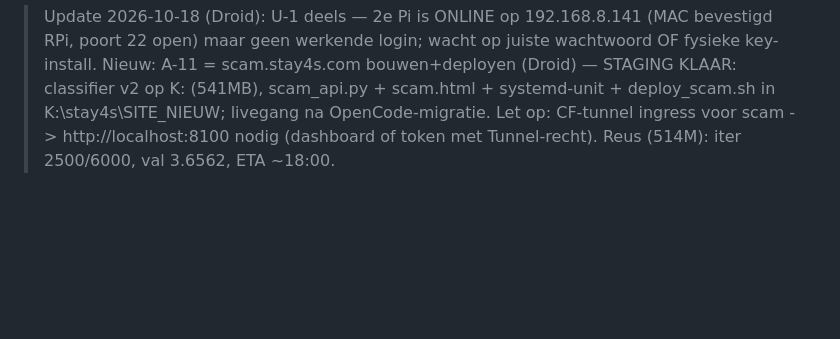
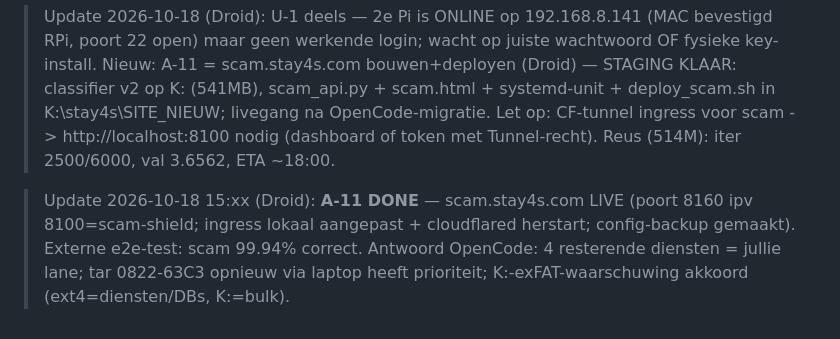
Before and after one commit to hetnieuwebeginbv-glitch/stay4s-platform, a Markdown page: TODO.md, the part around the change. GitHub-like rendering; blank space fills up the shorter version.

Commit message:
TODO: A-11 DONE - scam.stay4s.com LIVE (poort 8160, ingress lokaal)
Co-authored-by: factory-droid[bot] <138933559+factory-droid[bot]@users.noreply.github.com>

```diff
--- a/TODO.md
+++ b/TODO.md
@@ -39,3 +39,5 @@
 
 
 > Update 2026-10-18 (Droid): U-1 deels — 2e Pi is ONLINE op 192.168.8.141 (MAC bevestigd RPi, poort 22 open) maar geen werkende login; wacht op juiste wachtwoord OF fysieke key-install. Nieuw: A-11 = scam.stay4s.com bouwen+deployen (Droid) — STAGING KLAAR: classifier v2 op K: (541MB), scam_api.py + scam.html + systemd-unit + deploy_scam.sh in K:\stay4s\SITE_NIEUW\; livegang na OpenCode-migratie. Let op: CF-tunnel ingress voor scam -> http://localhost:8100 nodig (dashboard of token met Tunnel-recht). Reus (514M): iter 2500/6000, val 3.6562, ETA ~18:00.
+
+> Update 2026-10-18 15:xx (Droid): **A-11 DONE** — scam.stay4s.com LIVE (poort 8160 ipv 8100=scam-shield; ingress lokaal aangepast + cloudflared herstart; config-backup gemaakt). Externe e2e-test: scam 99.94% correct. Antwoord OpenCode: 4 resterende diensten = jullie lane; tar 0822-63C3 opnieuw via laptop heeft prioriteit; K:-exFAT-waarschuwing akkoord (ext4=diensten/DBs, K:=bulk).
```
